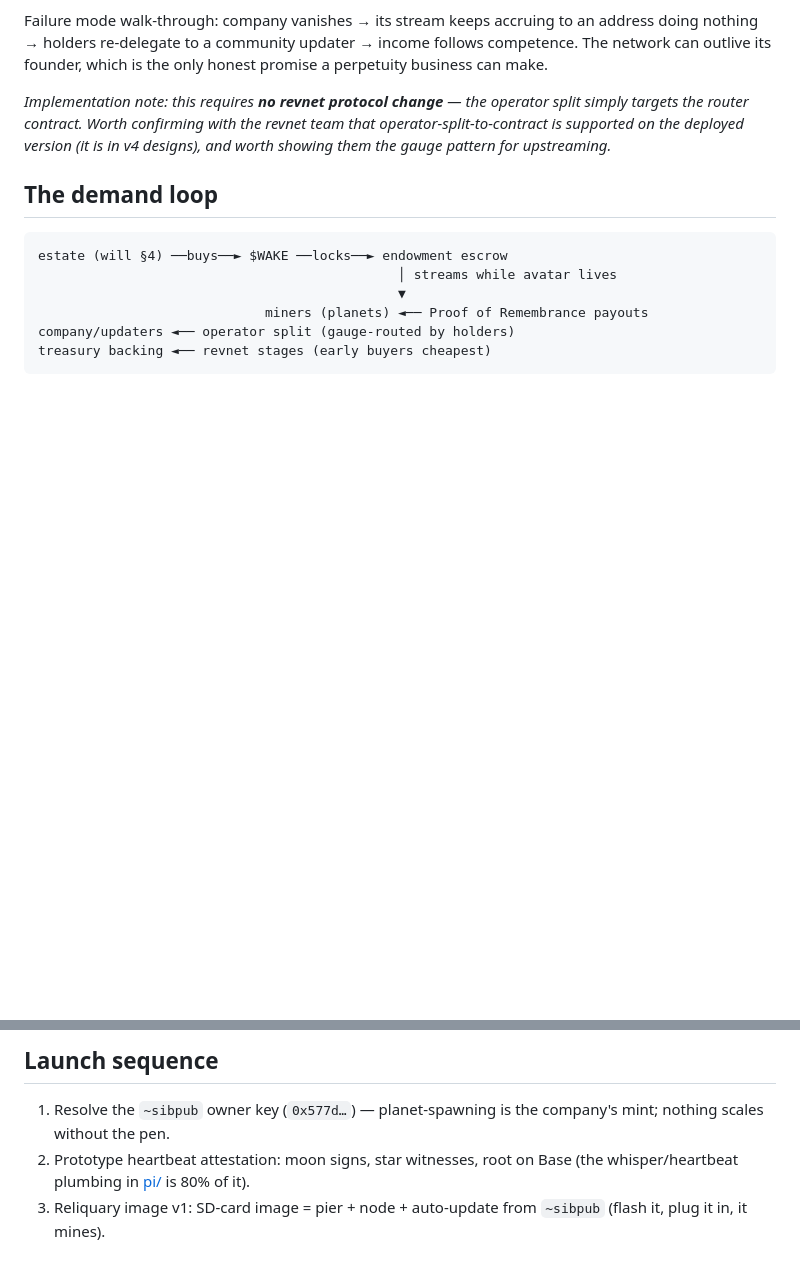
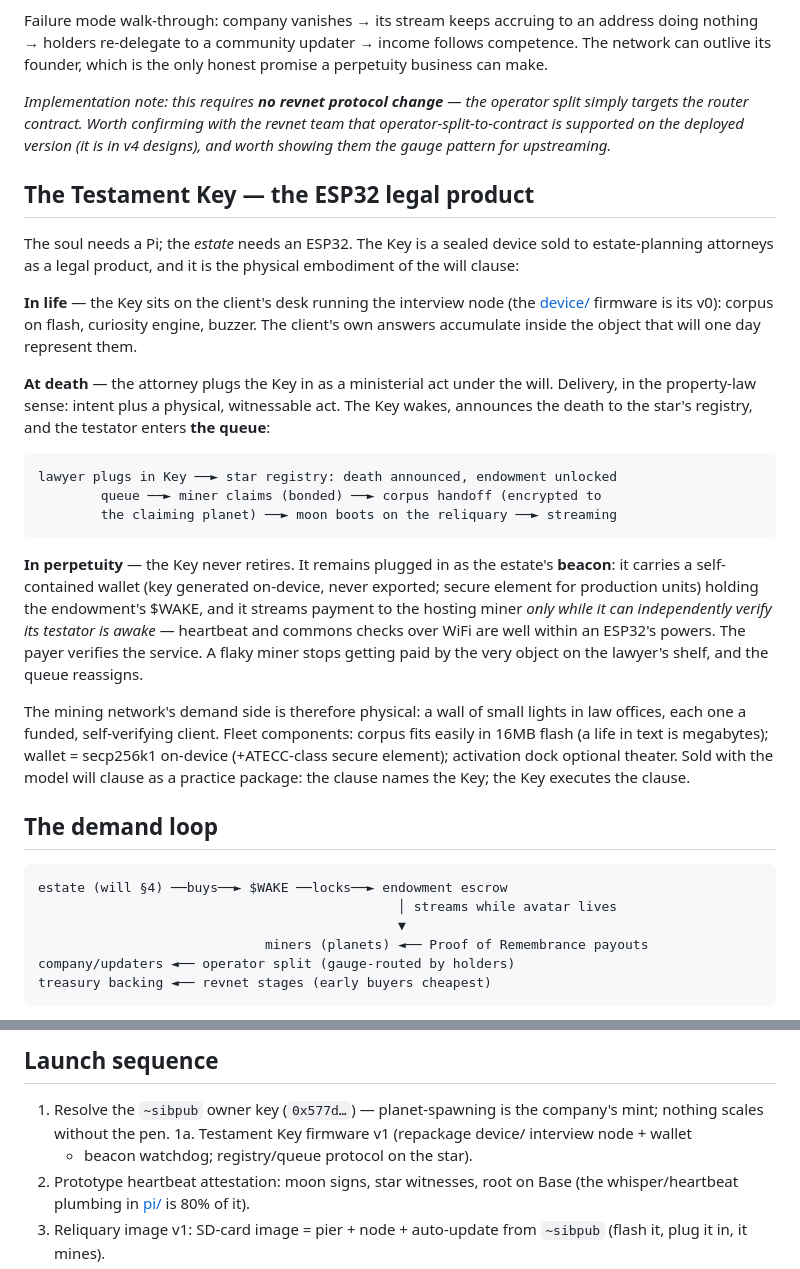
Before and after one commit to rdleonhard/digital-testament, a Markdown page: ECONOMY.md, 2 parts joined by grey strips. Rendered like a GitHub page; blank space fills up the shorter version.

Commit message:
Roadmap: the Testament Key — ESP32 as legal artifact, beacon, and endowment vessel
In life an interview node building the corpus; at death the attorney
plugs it in (delivery: intent + witnessable physical act) announcing
the testator to the star's queue; in perpetuity a beacon holding the
endowment wallet that streams $WAKE only while it independently
verifies its testator is awake. The demand side made physical: miners
mine from a wall of plugged-in Keys in law offices.

Co-Authored-By: Claude Fable 5 <noreply@anthropic.com>

````diff
--- a/ECONOMY.md
+++ b/ECONOMY.md
@@ -91,6 +91,44 @@ with the revnet team that operator-split-to-contract is supported on
 the deployed version (it is in v4 designs), and worth showing them the
 gauge pattern for upstreaming.*
 
+## The Testament Key — the ESP32 legal product
+
+The soul needs a Pi; the *estate* needs an ESP32. The Key is a sealed
+device sold to estate-planning attorneys as a legal product, and it is
+the physical embodiment of the will clause:
+
+**In life** — the Key sits on the client's desk running the interview
+node (the [device/](device/) firmware is its v0): corpus on flash,
+curiosity engine, buzzer. The client's own answers accumulate inside
+the object that will one day represent them.
+
+**At death** — the attorney plugs the Key in as a ministerial act under
+the will. Delivery, in the property-law sense: intent plus a physical,
+witnessable act. The Key wakes, announces the death to the star's
+registry, and the testator enters **the queue**:
+
+```
+lawyer plugs in Key ──► star registry: death announced, endowment unlocked
+        queue ──► miner claims (bonded) ──► corpus handoff (encrypted to
+        the claiming planet) ──► moon boots on the reliquary ──► streaming
+```
+
+**In perpetuity** — the Key never retires. It remains plugged in as the
+estate's **beacon**: it carries a self-contained wallet (key generated
+on-device, never exported; secure element for production units) holding
+the endowment's $WAKE, and it streams payment to the hosting miner
+*only while it can independently verify its testator is awake* —
+heartbeat and commons checks over WiFi are well within an ESP32's
+powers. The payer verifies the service. A flaky miner stops getting
+paid by the very object on the lawyer's shelf, and the queue reassigns.
+
+The mining network's demand side is therefore physical: a wall of small
+lights in law offices, each one a funded, self-verifying client. Fleet
+components: corpus fits easily in 16MB flash (a life in text is
+megabytes); wallet = secp256k1 on-device (+ATECC-class secure element);
+activation dock optional theater. Sold with the model will clause as a
+practice package: the clause names the Key; the Key executes the clause.
+
 ## The demand loop
 
 ```
@@ -125,6 +163,8 @@ product *and* the tokenomics.
 
 1. Resolve the `~sibpub` owner key (`0x577d…`) — planet-spawning is the
    company's mint; nothing scales without the pen.
+1a. Testament Key firmware v1 (repackage device/ interview node + wallet
+    + beacon watchdog; registry/queue protocol on the star).
 2. Prototype heartbeat attestation: moon signs, star witnesses, root on
    Base (the whisper/heartbeat plumbing in [pi/](pi/) is 80% of it).
 3. Reliquary image v1: SD-card image = pier + node + auto-update from
````
